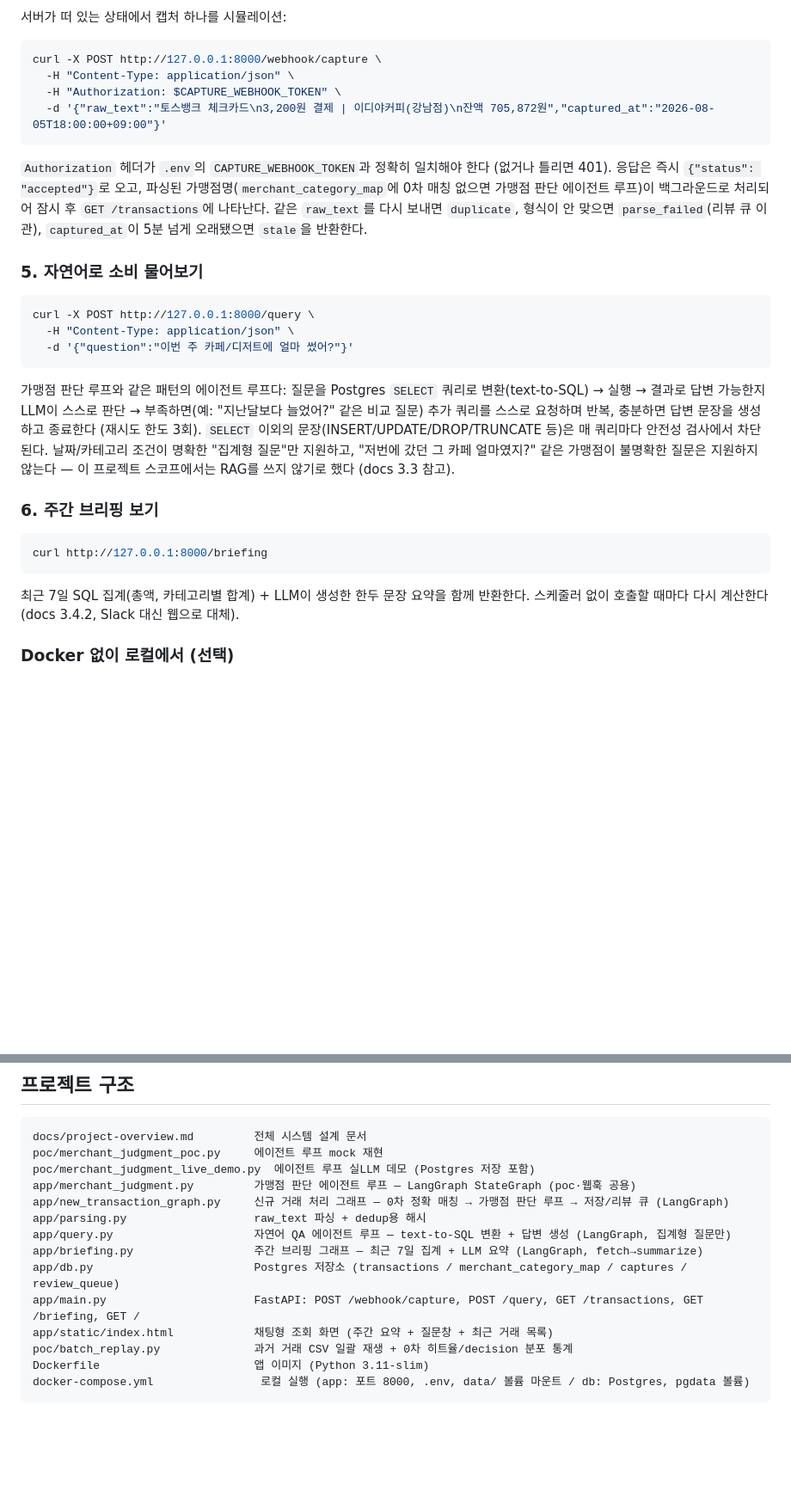
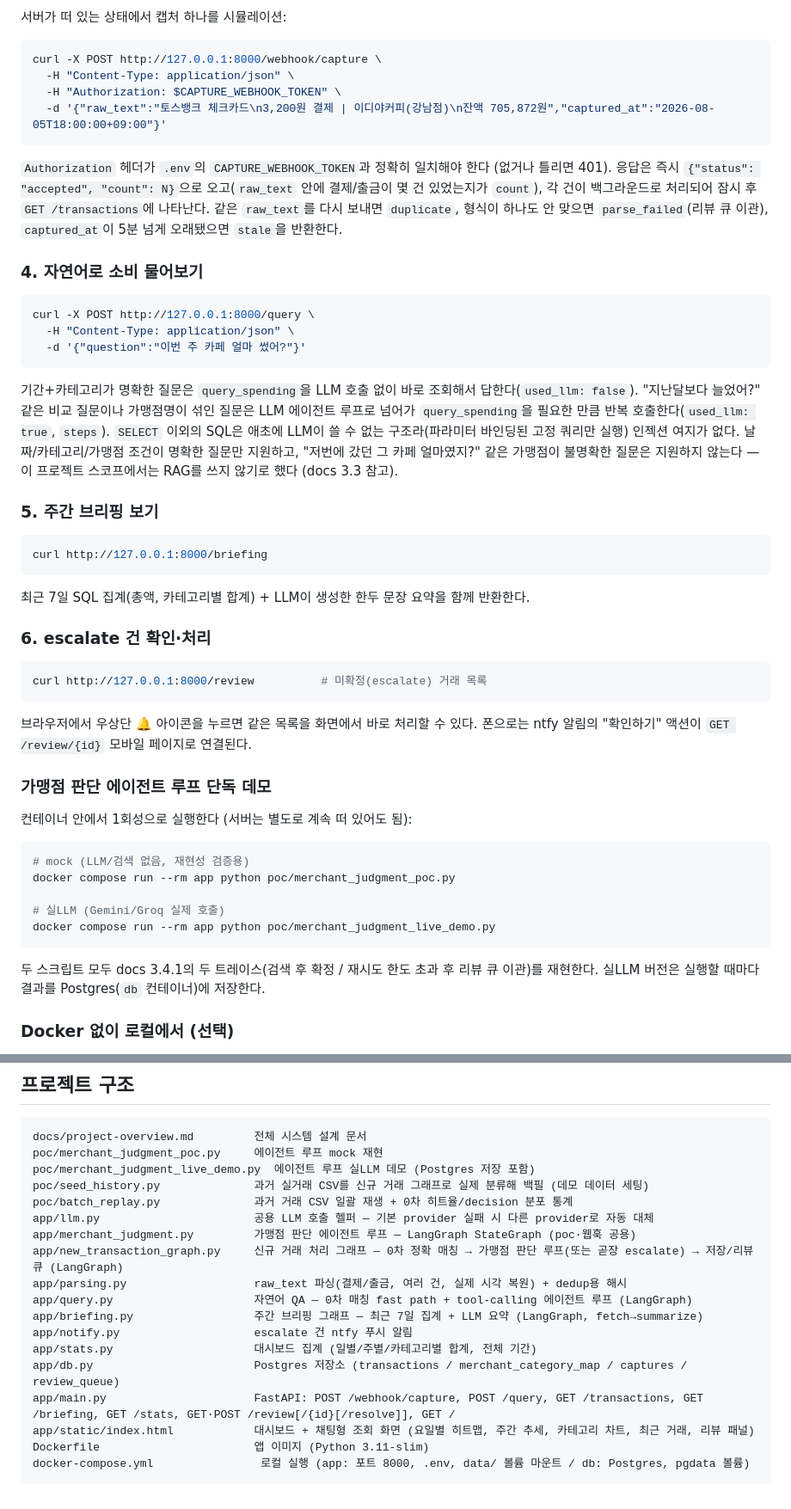
Before and after one commit to sksy930/spending-copilot, a Markdown page: README.md, 2 parts joined by grey strips. Shown at 86% size. Drawn GitHub-style; blank space fills up the shorter version.

````diff
--- a/README.md
+++ b/README.md
@@ -59,25 +49,47 @@ curl -X POST http://127.0.0.1:8000/webhook/capture \
   -d '{"raw_text":"토스뱅크 체크카드\n3,200원 결제 | 이디야커피(강남점)\n잔액 705,872원","captured_at":"2026-08-05T18:00:00+09:00"}'
 ```
 
-`Authorization` 헤더가 `.env`의 `CAPTURE_WEBHOOK_TOKEN`과 정확히 일치해야 한다 (없거나 틀리면 401). 응답은 즉시 `{"status": "accepted"}`로 오고, 파싱된 가맹점명(`merchant_category_map`에 0차 매칭 없으면 가맹점 판단 에이전트 루프)이 백그라운드로 처리되어 잠시 후 `GET /transactions`에 나타난다. 같은 `raw_text`를 다시 보내면 `duplicate`, 형식이 안 맞으면 `parse_failed`(리뷰 큐 이관), `captured_at`이 5분 넘게 오래됐으면 `stale`을 반환한다.
+`Authorization` 헤더가 `.env`의 `CAPTURE_WEBHOOK_TOKEN`과 정확히 일치해야 한다 (없거나 틀리면 401). 응답은 즉시 `{"status": "accepted", "count": N}`으로 오고(`raw_text` 안에 결제/출금이 몇 건 있었는지가 `count`), 각 건이 백그라운드로 처리되어 잠시 후 `GET /transactions`에 나타난다. 같은 `raw_text`를 다시 보내면 `duplicate`, 형식이 하나도 안 맞으면 `parse_failed`(리뷰 큐 이관), `captured_at`이 5분 넘게 오래됐으면 `stale`을 반환한다.
 
-### 5. 자연어로 소비 물어보기
+### 4. 자연어로 소비 물어보기
 
 ```bash
 curl -X POST http://127.0.0.1:8000/query \
   -H "Content-Type: application/json" \
-  -d '{"question":"이번 주 카페/디저트에 얼마 썼어?"}'
+  -d '{"question":"이번 주 카페 얼마 썼어?"}'
 ```
 
-가맹점 판단 루프와 같은 패턴의 에이전트 루프다: 질문을 Postgres `SELECT` 쿼리로 변환(text-to-SQL) → 실행 → 결과로 답변 가능한지 LLM이 스스로 판단 → 부족하면(예: "지난달보다 늘었어?" 같은 비교 질문) 추가 쿼리를 스스로 요청하며 반복, 충분하면 답변 문장을 생성하고 종료한다 (재시도 한도 3회). `SELECT` 이외의 문장(INSERT/UPDATE/DROP/TRUNCATE 등)은 매 쿼리마다 안전성 검사에서 차단된다. 날짜/카테고리 조건이 명확한 "집계형 질문"만 지원하고, "저번에 갔던 그 카페 얼마였지?" 같은 가맹점이 불명확한 질문은 지원하지 않는다 — 이 프로젝트 스코프에서는 RAG를 쓰지 않기로 했다 (docs 3.3 참고).
+기간+카테고리가 명확한 질문은 `query_spending`을 LLM 호출 없이 바로 조회해서 답한다(`used_llm: false`). "지난달보다 늘었어?" 같은 비교 질문이나 가맹점명이 섞인 질문은 LLM 에이전트 루프로 넘어가 `query_spending`을 필요한 만큼 반복 호출한다(`used_llm: true`, `steps`). `SELECT` 이외의 SQL은 애초에 LLM이 쓸 수 없는 구조라(파라미터 바인딩된 고정 쿼리만 실행) 인젝션 여지가 없다. 날짜/카테고리/가맹점 조건이 명확한 질문만 지원하고, "저번에 갔던 그 카페 얼마였지?" 같은 가맹점이 불명확한 질문은 지원하지 않는다 — 이 프로젝트 스코프에서는 RAG를 쓰지 않기로 했다 (docs 3.3 참고).
 
-### 6. 주간 브리핑 보기
+### 5. 주간 브리핑 보기
 
 ```bash
 curl http://127.0.0.1:8000/briefing
 ```
 
-최근 7일 SQL 집계(총액, 카테고리별 합계) + LLM이 생성한 한두 문장 요약을 함께 반환한다. 스케줄러 없이 호출할 때마다 다시 계산한다 (docs 3.4.2, Slack 대신 웹으로 대체).
+최근 7일 SQL 집계(총액, 카테고리별 합계) + LLM이 생성한 한두 문장 요약을 함께 반환한다.
+
+### 6. escalate 건 확인·처리
+
+```bash
+curl http://127.0.0.1:8000/review          # 미확정(escalate) 거래 목록
+```
+
+브라우저에서 우상단 🔔 아이콘을 누르면 같은 목록을 화면에서 바로 처리할 수 있다. 폰으로는 ntfy 알림의 "확인하기" 액션이 `GET /review/{id}` 모바일 페이지로 연결된다.
+
+### 가맹점 판단 에이전트 루프 단독 데모
+
+컨테이너 안에서 1회성으로 실행한다 (서버는 별도로 계속 떠 있어도 됨):
+
+```bash
+# mock (LLM/검색 없음, 재현성 검증용)
+docker compose run --rm app python poc/merchant_judgment_poc.py
+
+# 실LLM (Gemini/Groq 실제 호출)
+docker compose run --rm app python poc/merchant_judgment_live_demo.py
+```
+
+두 스크립트 모두 docs 3.4.1의 두 트레이스(검색 후 확정 / 재시도 한도 초과 후 리뷰 큐 이관)를 재현한다. 실LLM 버전은 실행할 때마다 결과를 Postgres(`db` 컨테이너)에 저장한다.
 
 ### Docker 없이 로컬에서 (선택)
 
@@ -99,15 +111,19 @@ python -m uvicorn app.main:app --port 8000
 docs/project-overview.md         전체 시스템 설계 문서
 poc/merchant_judgment_poc.py     에이전트 루프 mock 재현
 poc/merchant_judgment_live_demo.py  에이전트 루프 실LLM 데모 (Postgres 저장 포함)
+poc/seed_history.py              과거 실거래 CSV를 신규 거래 그래프로 실제 분류해 백필 (데모 데이터 세팅)
+poc/batch_replay.py              과거 거래 CSV 일괄 재생 + 0차 히트율/decision 분포 통계
+app/llm.py                       공용 LLM 호출 헬퍼 — 기본 provider 실패 시 다른 provider로 자동 대체
 app/merchant_judgment.py         가맹점 판단 에이전트 루프 — LangGraph StateGraph (poc·웹훅 공용)
-app/new_transaction_graph.py     신규 거래 처리 그래프 — 0차 정확 매칭 → 가맹점 판단 루프 → 저장/리뷰 큐 (LangGraph)
-app/parsing.py                   raw_text 파싱 + dedup용 해시
-app/query.py                     자연어 QA 에이전트 루프 — text-to-SQL 변환 + 답변 생성 (LangGraph, 집계형 질문만)
+app/new_transaction_graph.py     신규 거래 처리 그래프 — 0차 정확 매칭 → 가맹점 판단 루프(또는 곧장 escalate) → 저장/리뷰 큐 (LangGraph)
+app/parsing.py                   raw_text 파싱(결제/출금, 여러 건, 실제 시각 복원) + dedup용 해시
+app/query.py                     자연어 QA — 0차 매칭 fast path + tool-calling 에이전트 루프 (LangGraph)
 app/briefing.py                  주간 브리핑 그래프 — 최근 7일 집계 + LLM 요약 (LangGraph, fetch→summarize)
+app/notify.py                    escalate 건 ntfy 푸시 알림
+app/stats.py                     대시보드 집계 (일별/주별/카테고리별 합계, 전체 기간)
 app/db.py                        Postgres 저장소 (transactions / merchant_category_map / captures / review_queue)
-app/main.py                      FastAPI: POST /webhook/capture, POST /query, GET /transactions, GET /briefing, GET /
-app/static/index.html            채팅형 조회 화면 (주간 요약 + 질문창 + 최근 거래 목록)
-poc/batch_replay.py              과거 거래 CSV 일괄 재생 + 0차 히트율/decision 분포 통계
+app/main.py                      FastAPI: POST /webhook/capture, POST /query, GET /transactions, GET /briefing, GET /stats, GET·POST /review[/{id}[/resolve]], GET /
+app/static/index.html            대시보드 + 채팅형 조회 화면 (요일별 히트맵, 주간 추세, 카테고리 차트, 최근 거래, 리뷰 패널)
 Dockerfile                       앱 이미지 (Python 3.11-slim)
 docker-compose.yml                로컬 실행 (app: 포트 8000, .env, data/ 볼륨 마운트 / db: Postgres, pgdata 볼륨)
 ```
````
Also changed, not shown: other parts of README.md (+15 -25 lines).
